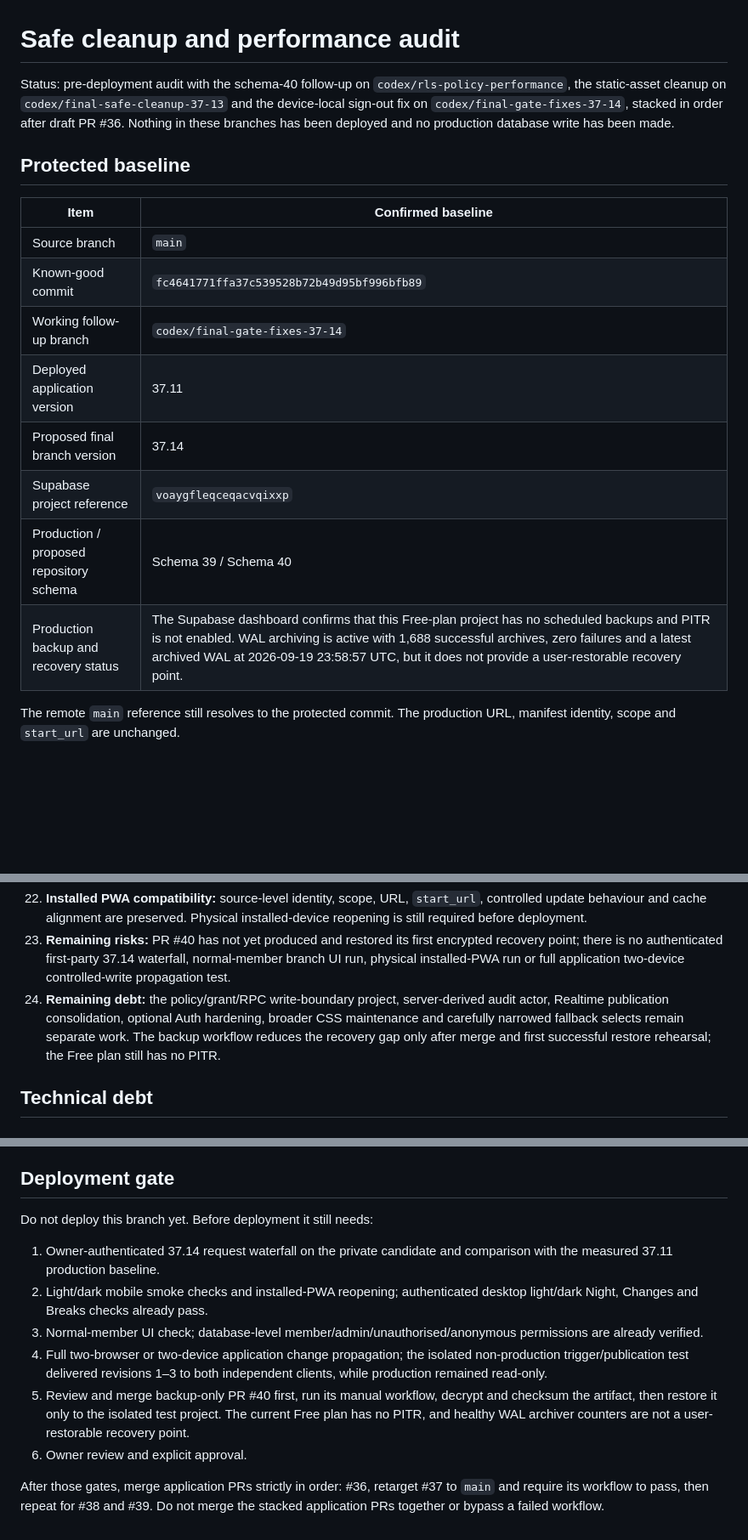
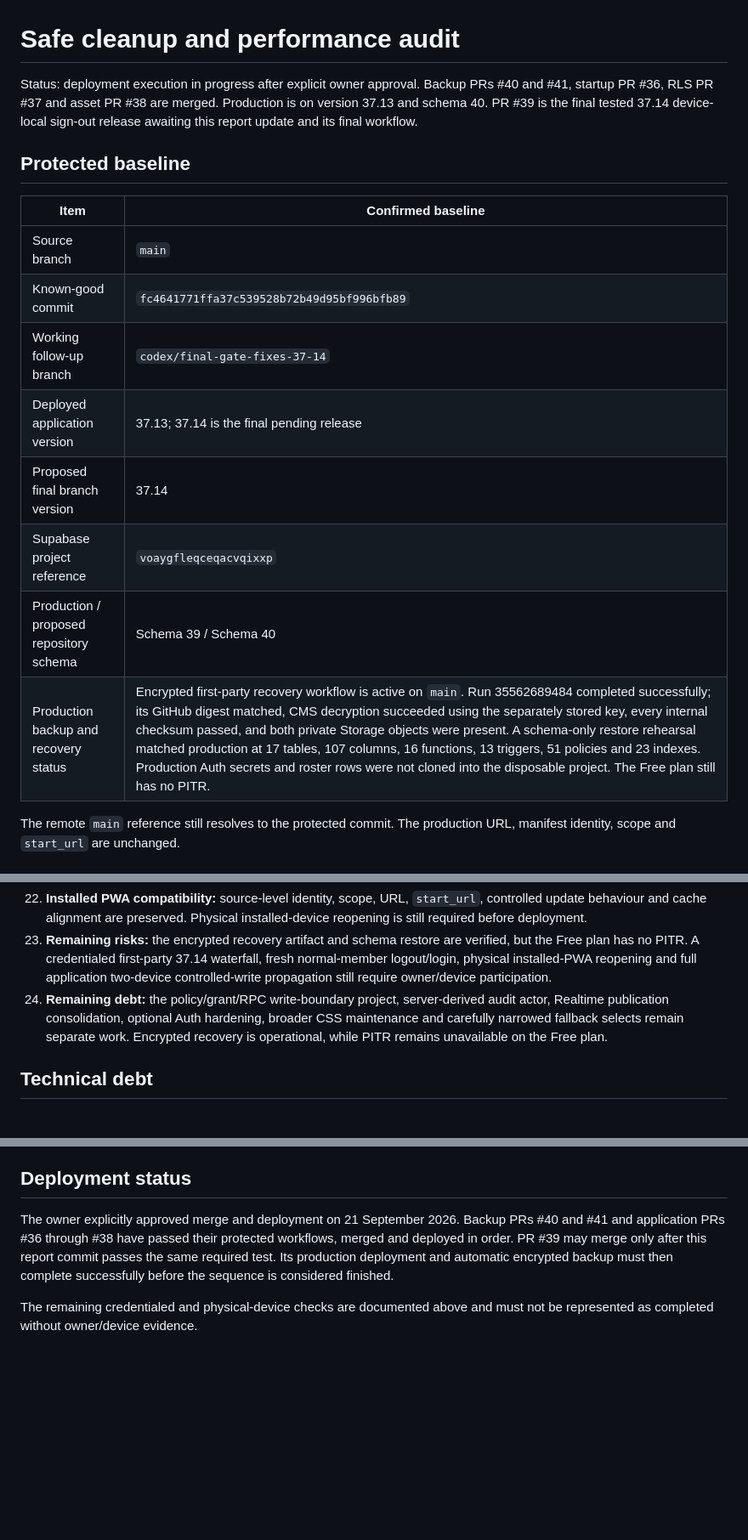
Before and after one commit to Wiggli/Anaesthetic-roster, a Markdown page: SAFE_CLEANUP_AUDIT_2026-09-19.md, 3 parts joined by grey strips. Shown at 85% size. Drawn GitHub-style; blank space fills up the shorter version.

```diff
--- a/SAFE_CLEANUP_AUDIT_2026-09-19.md
+++ b/SAFE_CLEANUP_AUDIT_2026-09-19.md
@@ -1,6 +1,6 @@
 # Safe cleanup and performance audit
 
-Status: pre-deployment audit with the schema-40 follow-up on `codex/rls-policy-performance`, the static-asset cleanup on `codex/final-safe-cleanup-37-13` and the device-local sign-out fix on `codex/final-gate-fixes-37-14`, stacked in order after draft PR #36. Nothing in these branches has been deployed and no production database write has been made.
+Status: deployment execution in progress after explicit owner approval. Backup PRs #40 and #41, startup PR #36, RLS PR #37 and asset PR #38 are merged. Production is on version 37.13 and schema 40. PR #39 is the final tested 37.14 device-local sign-out release awaiting this report update and its final workflow.
 
 ## Protected baseline
 
@@ -9,11 +9,11 @@ Status: pre-deployment audit with the schema-40 follow-up on `codex/rls-policy-p
 | Source branch | `main` |
 | Known-good commit | `fc4641771ffa37c539528b72b49d95bf996bfb89` |
 | Working follow-up branch | `codex/final-gate-fixes-37-14` |
-| Deployed application version | 37.11 |
+| Deployed application version | 37.13; 37.14 is the final pending release |
 | Proposed final branch version | 37.14 |
 | Supabase project reference | `voaygfleqceqacvqixxp` |
 | Production / proposed repository schema | Schema 39 / Schema 40 |
-| Production backup and recovery status | The Supabase dashboard confirms that this Free-plan project has no scheduled backups and PITR is not enabled. WAL archiving is active with 1,688 successful archives, zero failures and a latest archived WAL at 2026-09-19 23:58:57 UTC, but it does not provide a user-restorable recovery point. |
+| Production backup and recovery status | Encrypted first-party recovery workflow is active on `main`. Run 35562689484 completed successfully; its GitHub digest matched, CMS decryption succeeded using the separately stored key, every internal checksum passed, and both private Storage objects were present. A schema-only restore rehearsal matched production at 17 tables, 107 columns, 16 functions, 13 triggers, 51 policies and 23 indexes. Production Auth secrets and roster rows were not cloned into the disposable project. The Free plan still has no PITR. |
 
 The remote `main` reference still resolves to the protected commit. The production URL, manifest identity, scope and `start_url` are unchanged.
 
@@ -286,6 +305,6 @@ This matrix accounts for every section of the requested safe cleanup. “Verifie
 22. **Installed PWA compatibility:** source-level identity, scope, URL, `start_url`, controlled update behaviour and cache alignment are preserved. Physical installed-device reopening is still required before deployment.
-23. **Remaining risks:** PR #40 has not yet produced and restored its first encrypted recovery point; there is no authenticated first-party 37.14 waterfall, normal-member branch UI run, physical installed-PWA run or full application two-device controlled-write propagation test.
-24. **Remaining debt:** the policy/grant/RPC write-boundary project, server-derived audit actor, Realtime publication consolidation, optional Auth hardening, broader CSS maintenance and carefully narrowed fallback selects remain separate work. The backup workflow reduces the recovery gap only after merge and first successful restore rehearsal; the Free plan still has no PITR.
+23. **Remaining risks:** the encrypted recovery artifact and schema restore are verified, but the Free plan has no PITR. A credentialed first-party 37.14 waterfall, fresh normal-member logout/login, physical installed-PWA reopening and full application two-device controlled-write propagation still require owner/device participation.
+24. **Remaining debt:** the policy/grant/RPC write-boundary project, server-derived audit actor, Realtime publication consolidation, optional Auth hardening, broader CSS maintenance and carefully narrowed fallback selects remain separate work. Encrypted recovery is operational, while PITR remains unavailable on the Free plan.
 
 ## Technical debt
 
@@ -311,15 +330,8 @@ This matrix accounts for every section of the requested safe cleanup. “Verifie
 - Incremental realtime patching in place of the correctness-first full snapshot.
 - Authentication persistence, service-worker identity, manifest scope or installed-PWA update flow.
 
-## Deployment gate
+## Deployment status
 
-Do not deploy this branch yet. Before deployment it still needs:
+The owner explicitly approved merge and deployment on 21 September 2026. Backup PRs #40 and #41 and application PRs #36 through #38 have passed their protected workflows, merged and deployed in order. PR #39 may merge only after this report commit passes the same required test. Its production deployment and automatic encrypted backup must then complete successfully before the sequence is considered finished.
 
-1. Owner-authenticated 37.14 request waterfall on the private candidate and comparison with the measured 37.11 production baseline.
-2. Light/dark mobile smoke checks and installed-PWA reopening; authenticated desktop light/dark Night, Changes and Breaks checks already pass.
-3. Normal-member UI check; database-level member/admin/unauthorised/anonymous permissions are already verified.
-4. Full two-browser or two-device application change propagation; the isolated non-production trigger/publication test delivered revisions 1–3 to both independent clients, while production remained read-only.
-5. Review and merge backup-only PR #40 first, run its manual workflow, decrypt and checksum the artifact, then restore it only to the isolated test project. The current Free plan has no PITR, and healthy WAL archiver counters are not a user-restorable recovery point.
-6. Owner review and explicit approval.
-
-After those gates, merge application PRs strictly in order: #36, retarget #37 to `main` and require its workflow to pass, then repeat for #38 and #39. Do not merge the stacked application PRs together or bypass a failed workflow.
+The remaining credentialed and physical-device checks are documented above and must not be represented as completed without owner/device evidence.
```
Also changed, not shown: other parts of SAFE_CLEANUP_AUDIT_2026-09-19.md (+26 -7 lines).
